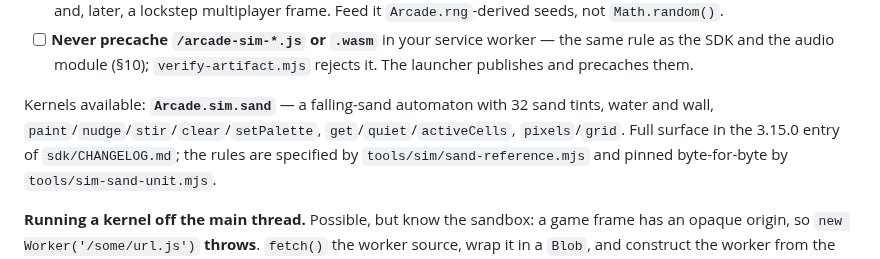
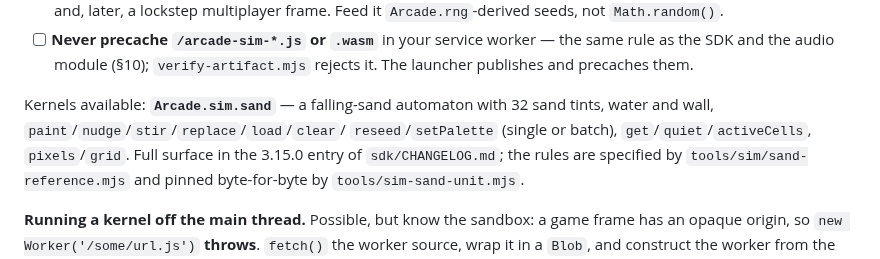
Before and after one commit to paulgibeault/paulgibeault.github.io, a Markdown page: GAME_INTEGRATION.md, the part around the change. GitHub-like rendering.

Commit message:
docs: §7e op list catches up with load/replace/reseed/batch setPalette
Co-Authored-By: Claude Fable 5.1 <noreply@anthropic.com>

```diff
--- a/GAME_INTEGRATION.md
+++ b/GAME_INTEGRATION.md
@@ -1285,8 +1285,9 @@ The contract every kernel keeps, and every host must honour:
   rejects it. The launcher publishes and precaches them.
 
 Kernels available: **`Arcade.sim.sand`** — a falling-sand automaton with 32
-sand tints, water and wall, `paint`/`nudge`/`stir`/`clear`/`setPalette`,
-`get`/`quiet`/`activeCells`, `pixels`/`grid`. Full surface in the 3.15.0 entry
+sand tints, water and wall, `paint`/`nudge`/`stir`/`replace`/`load`/`clear`/
+`reseed`/`setPalette` (single or batch), `get`/`quiet`/`activeCells`,
+`pixels`/`grid`. Full surface in the 3.15.0 entry
 of `sdk/CHANGELOG.md`; the rules are specified by
 `tools/sim/sand-reference.mjs` and pinned byte-for-byte by
 `tools/sim-sand-unit.mjs`.
```
